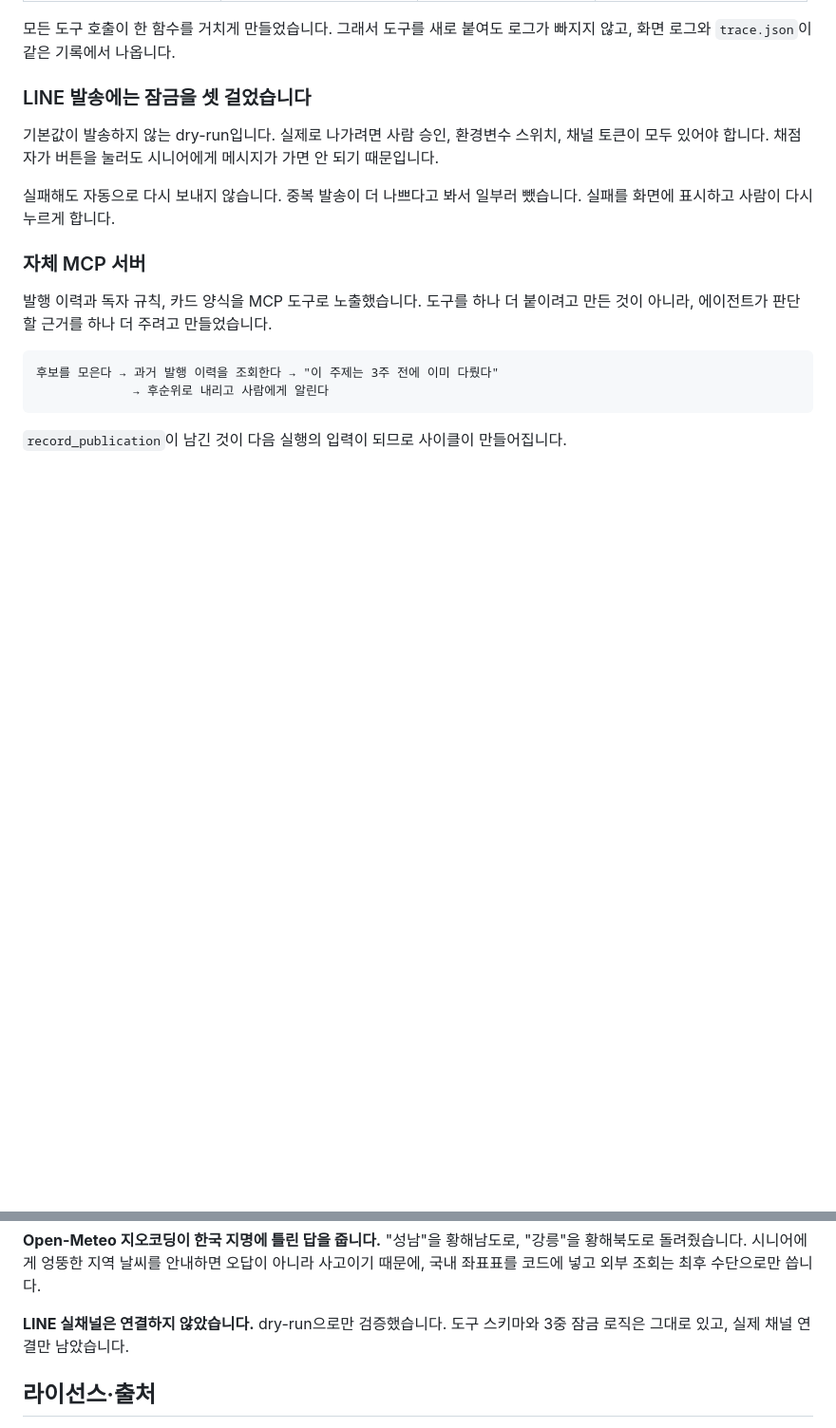
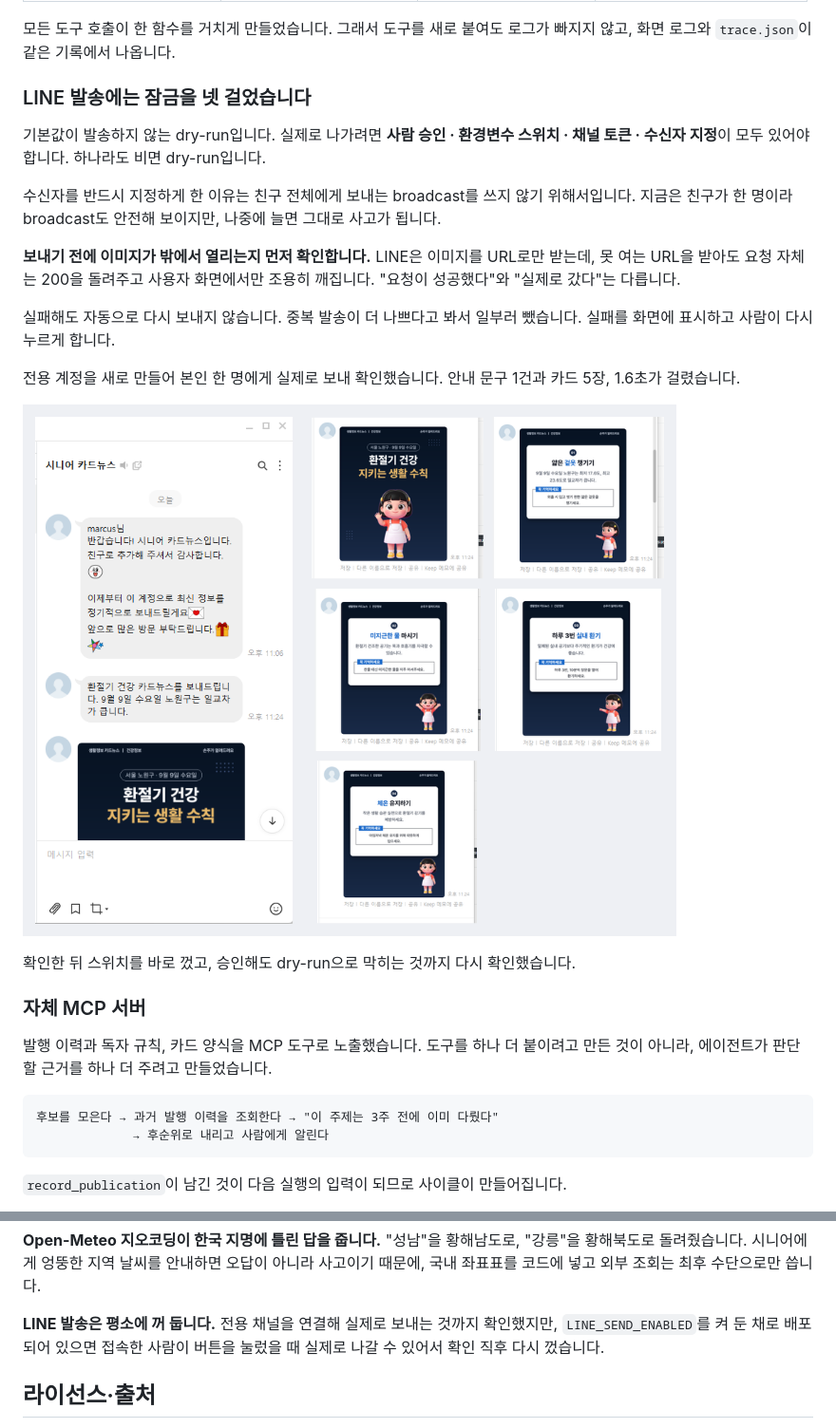
Before and after one commit to nike1137-svg/senior-cardnews-agent, a Markdown page: README.md, 2 parts joined by grey strips. Shown at 95% size. GitHub-like rendering; pictures changed too: docs/screenshots/10-line-sent.png (added); blank space fills up the shorter version.

```diff
--- a/README.md
+++ b/README.md
@@ -185,13 +185,27 @@ Claude Desktop 같은 다른 MCP 클라이언트에 붙이는 방법은
 모든 도구 호출이 한 함수를 거치게 만들었습니다. 그래서 도구를 새로 붙여도 로그가 빠지지 않고,
 화면 로그와 `trace.json`이 같은 기록에서 나옵니다.
 
-### LINE 발송에는 잠금을 셋 걸었습니다
+### LINE 발송에는 잠금을 넷 걸었습니다
 
-기본값이 발송하지 않는 dry-run입니다. 실제로 나가려면 사람 승인, 환경변수 스위치,
-채널 토큰이 모두 있어야 합니다. 채점자가 버튼을 눌러도 시니어에게 메시지가 가면 안 되기 때문입니다.
+기본값이 발송하지 않는 dry-run입니다. 실제로 나가려면 **사람 승인 · 환경변수 스위치 ·
+채널 토큰 · 수신자 지정**이 모두 있어야 합니다. 하나라도 비면 dry-run입니다.
+
+수신자를 반드시 지정하게 한 이유는 친구 전체에게 보내는 broadcast를 쓰지 않기 위해서입니다.
+지금은 친구가 한 명이라 broadcast도 안전해 보이지만, 나중에 늘면 그대로 사고가 됩니다.
+
+**보내기 전에 이미지가 밖에서 열리는지 먼저 확인합니다.** LINE은 이미지를 URL로만 받는데,
+못 여는 URL을 받아도 요청 자체는 200을 돌려주고 사용자 화면에서만 조용히 깨집니다.
+"요청이 성공했다"와 "실제로 갔다"는 다릅니다.
 
 실패해도 자동으로 다시 보내지 않습니다. 중복 발송이 더 나쁘다고 봐서 일부러 뺐습니다.
 실패를 화면에 표시하고 사람이 다시 누르게 합니다.
+
+전용 계정을 새로 만들어 본인 한 명에게 실제로 보내 확인했습니다.
+안내 문구 1건과 카드 5장, 1.6초가 걸렸습니다.
+
+![LINE 발송 결과](docs/screenshots/10-line-sent.png)
+
+확인한 뒤 스위치를 바로 껐고, 승인해도 dry-run으로 막히는 것까지 다시 확인했습니다.
 
 ### 자체 MCP 서버
 
@@ -323,8 +337,9 @@ cloudflared --config deploy/cloudflared.yml tunnel run cardnews
 "강릉"을 황해북도로 돌려줬습니다. 시니어에게 엉뚱한 지역 날씨를 안내하면 오답이 아니라
 사고이기 때문에, 국내 좌표표를 코드에 넣고 외부 조회는 최후 수단으로만 씁니다.
 
-**LINE 실채널은 연결하지 않았습니다.** dry-run으로만 검증했습니다.
-도구 스키마와 3중 잠금 로직은 그대로 있고, 실제 채널 연결만 남았습니다.
+**LINE 발송은 평소에 꺼 둡니다.** 전용 채널을 연결해 실제로 보내는 것까지 확인했지만,
+`LINE_SEND_ENABLED`를 켜 둔 채로 배포되어 있으면 접속한 사람이 버튼을 눌렀을 때
+실제로 나갈 수 있어서 확인 직후 다시 껐습니다.
 
 ## 라이선스·출처
 
```
Also changed, not shown: DECISIONS.md (+34 -0 lines), docs/screenshots/README.md (+1 -0 lines), 3 other files.
